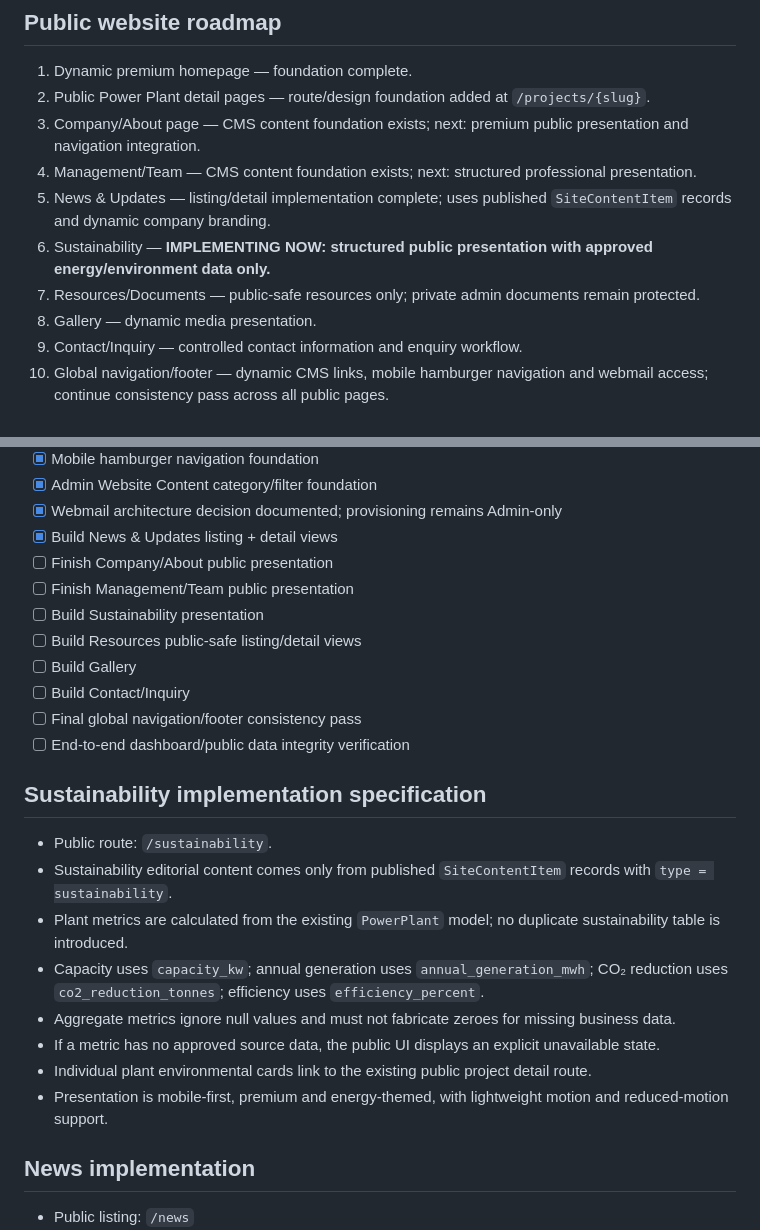
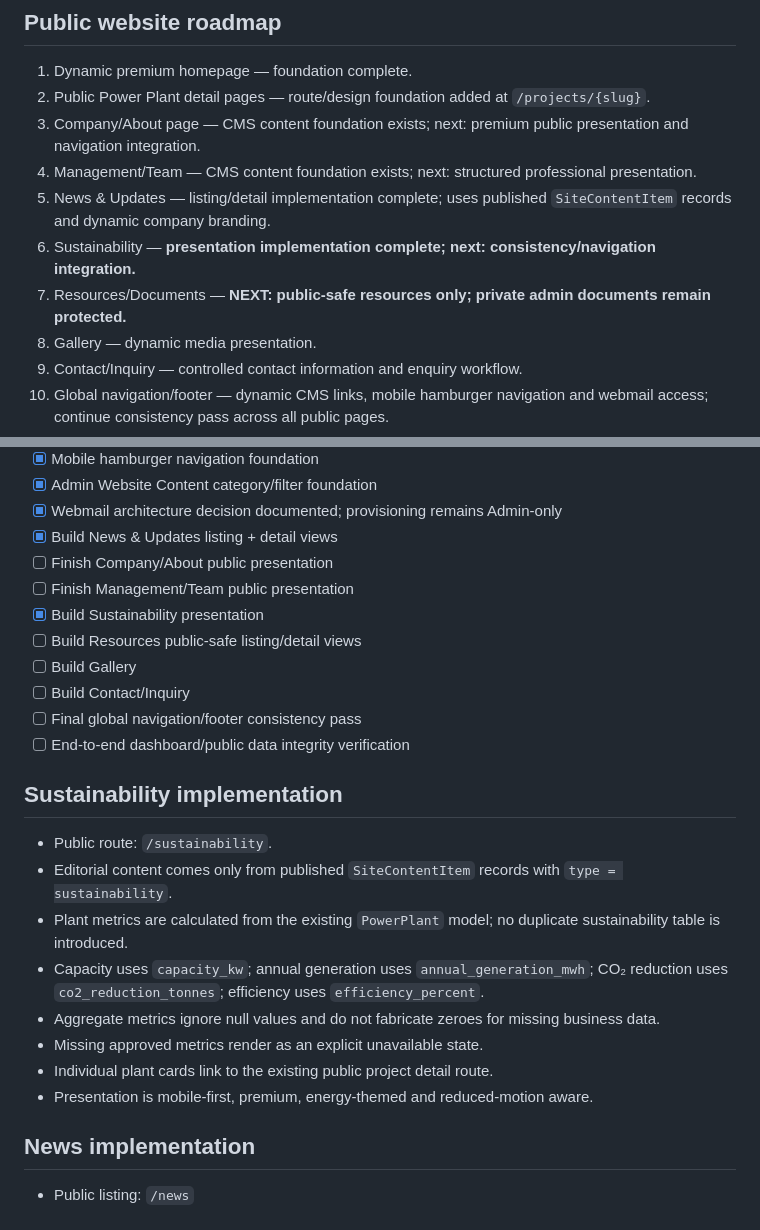
Before and after one commit to TariqueCode/FuelFreePowerPlant, a Markdown page: docs/BLUEPRINT.md, 2 parts joined by grey strips. Rendered like a GitHub page.

Commit message:
Complete sustainability phase and move roadmap to resources

```diff
--- a/docs/BLUEPRINT.md
+++ b/docs/BLUEPRINT.md
@@ -21,8 +21,8 @@ Build a premium, energy-focused corporate website whose public content is contro
 3. Company/About page — CMS content foundation exists; next: premium public presentation and navigation integration.
 4. Management/Team — CMS content foundation exists; next: structured professional presentation.
 5. News & Updates — listing/detail implementation complete; uses published `SiteContentItem` records and dynamic company branding.
-6. Sustainability — **IMPLEMENTING NOW: structured public presentation with approved energy/environment data only.**
-7. Resources/Documents — public-safe resources only; private admin documents remain protected.
+6. Sustainability — **presentation implementation complete; next: consistency/navigation integration.**
+7. Resources/Documents — **NEXT: public-safe resources only; private admin documents remain protected.**
 8. Gallery — dynamic media presentation.
 9. Contact/Inquiry — controlled contact information and enquiry workflow.
 10. Global navigation/footer — dynamic CMS links, mobile hamburger navigation and webmail access; continue consistency pass across all public pages.
@@ -41,23 +41,23 @@ Build a premium, energy-focused corporate website whose public content is contro
 - [x] Build News & Updates listing + detail views
 - [ ] Finish Company/About public presentation
 - [ ] Finish Management/Team public presentation
-- [ ] Build Sustainability presentation
+- [x] Build Sustainability presentation
 - [ ] Build Resources public-safe listing/detail views
 - [ ] Build Gallery
 - [ ] Build Contact/Inquiry
 - [ ] Final global navigation/footer consistency pass
 - [ ] End-to-end dashboard/public data integrity verification
 
-## Sustainability implementation specification
+## Sustainability implementation
 
 - Public route: `/sustainability`.
-- Sustainability editorial content comes only from published `SiteContentItem` records with `type = sustainability`.
+- Editorial content comes only from published `SiteContentItem` records with `type = sustainability`.
 - Plant metrics are calculated from the existing `PowerPlant` model; no duplicate sustainability table is introduced.
 - Capacity uses `capacity_kw`; annual generation uses `annual_generation_mwh`; CO₂ reduction uses `co2_reduction_tonnes`; efficiency uses `efficiency_percent`.
-- Aggregate metrics ignore null values and must not fabricate zeroes for missing business data.
-- If a metric has no approved source data, the public UI displays an explicit unavailable state.
-- Individual plant environmental cards link to the existing public project detail route.
-- Presentation is mobile-first, premium and energy-themed, with lightweight motion and reduced-motion support.
+- Aggregate metrics ignore null values and do not fabricate zeroes for missing business data.
+- Missing approved metrics render as an explicit unavailable state.
+- Individual plant cards link to the existing public project detail route.
+- Presentation is mobile-first, premium, energy-themed and reduced-motion aware.
 
 ## News implementation
 
```
